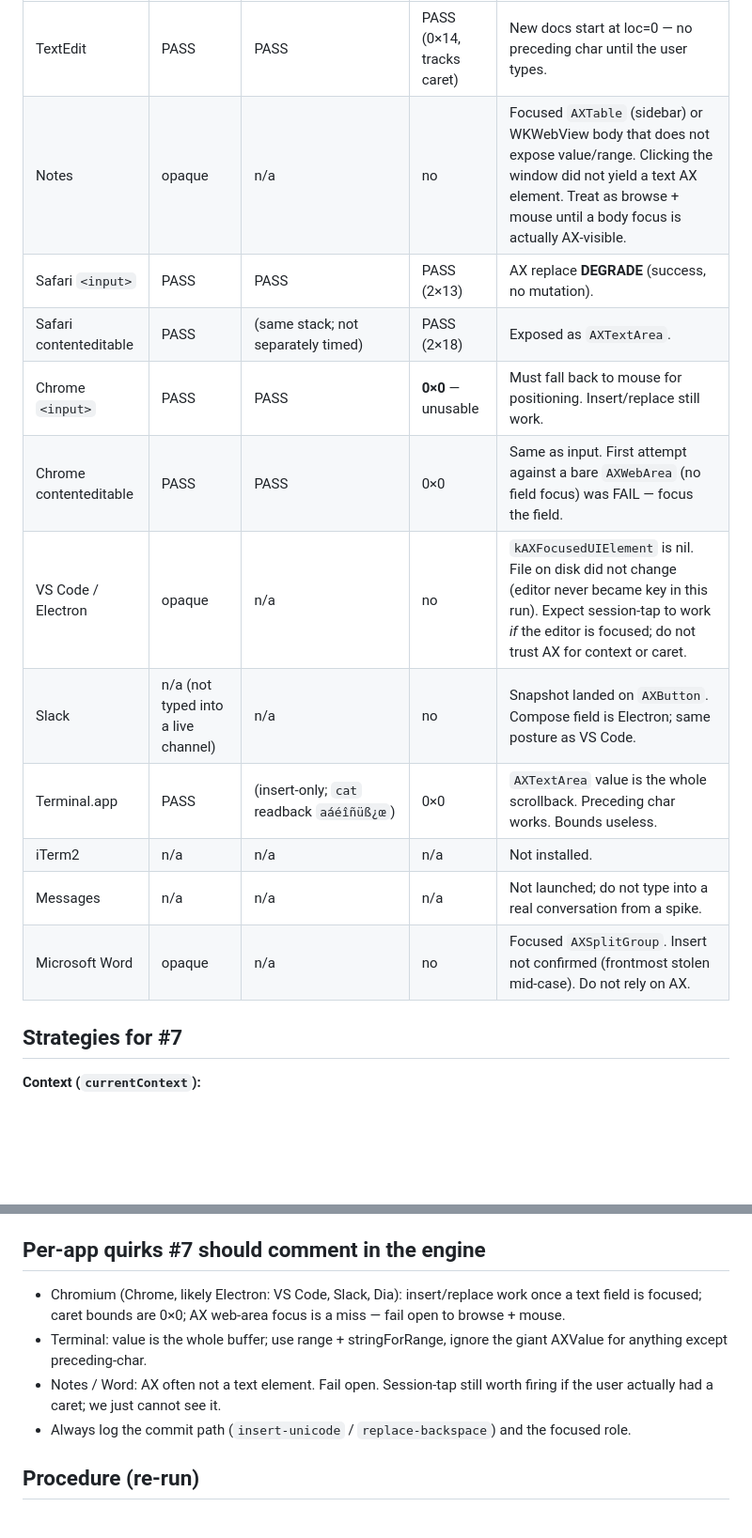
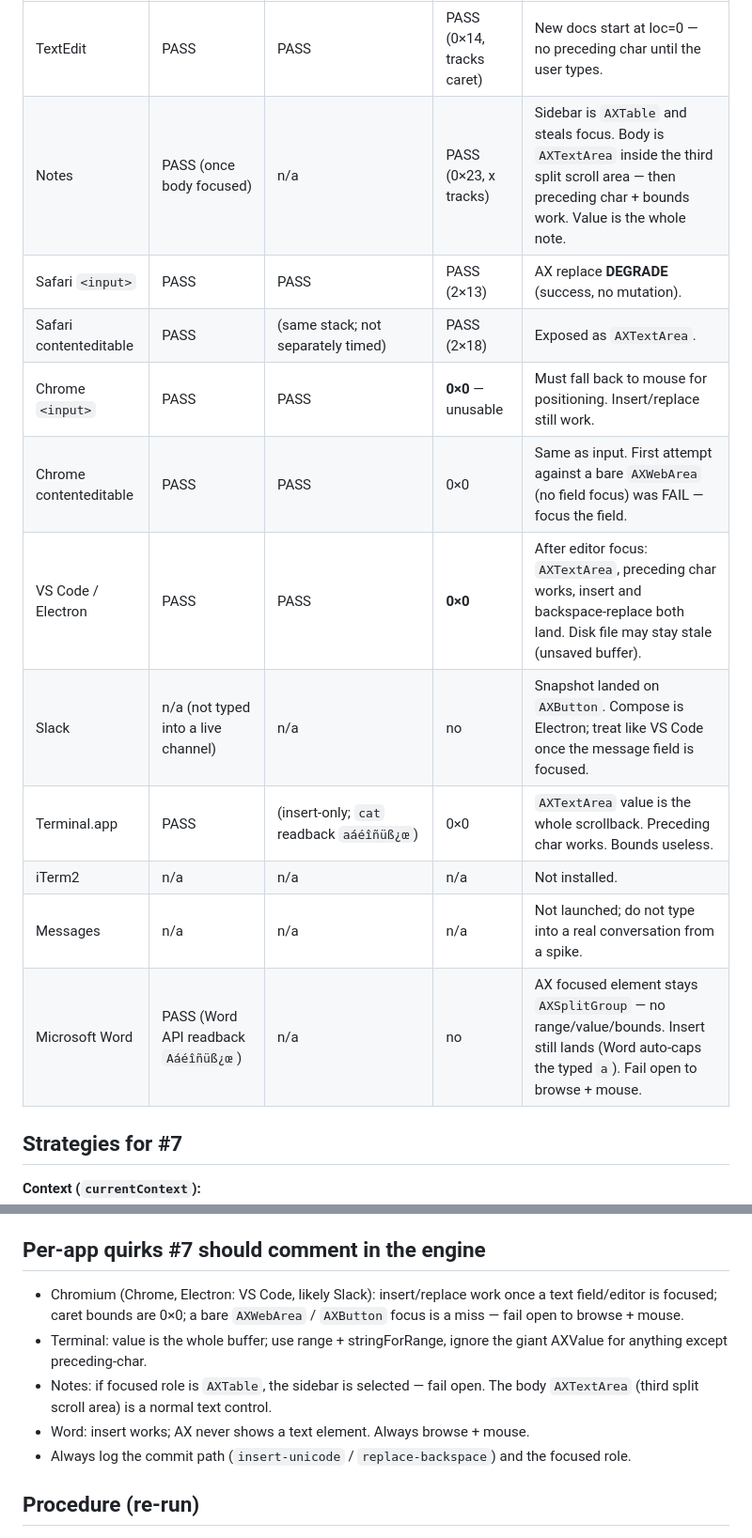
Before and after one commit to thatjuan/accented, a Markdown page: docs/spikes/insertion-fidelity.md, 2 parts joined by grey strips. Shown at 94% size. GitHub-like rendering; blank space fills up the shorter version.

Commit message:
docs(#2): fill Notes, VS Code, and Word after Accessibility grant
Editor-focused VS Code insert/replace pass. Notes body is an AXTextArea
once the sidebar is not focused. Word accepts session-tap unicode even
though AX stays on AXSplitGroup.

```diff
--- a/docs/spikes/insertion-fidelity.md
+++ b/docs/spikes/insertion-fidelity.md
@@ -86,17 +86,17 @@ Legend: **PASS** = observed via AX value and/or app-level readback. **DEGRADE**
 | App | Insert (session-tap unicode) | Replace (backspace+unicode) | Caret rect | Failure mode / notes |
 |---|---|---|---|---|
 | TextEdit | PASS | PASS | PASS (0×14, tracks caret) | New docs start at loc=0 — no preceding char until the user types. |
-| Notes | opaque | n/a | no | Focused `AXTable` (sidebar) or WKWebView body that does not expose value/range. Clicking the window did not yield a text AX element. Treat as browse + mouse until a body focus is actually AX-visible. |
+| Notes | PASS (once body focused) | n/a | PASS (0×23, x tracks) | Sidebar is `AXTable` and steals focus. Body is `AXTextArea` inside the third split scroll area — then preceding char + bounds work. Value is the whole note. |
 | Safari `<input>` | PASS | PASS | PASS (2×13) | AX replace **DEGRADE** (success, no mutation). |
 | Safari contenteditable | PASS | (same stack; not separately timed) | PASS (2×18) | Exposed as `AXTextArea`. |
 | Chrome `<input>` | PASS | PASS | **0×0** — unusable | Must fall back to mouse for positioning. Insert/replace still work. |
 | Chrome contenteditable | PASS | PASS | 0×0 | Same as input. First attempt against a bare `AXWebArea` (no field focus) was FAIL — focus the field. |
-| VS Code / Electron | opaque | n/a | no | `kAXFocusedUIElement` is nil. File on disk did not change (editor never became key in this run). Expect session-tap to work *if* the editor is focused; do not trust AX for context or caret. |
-| Slack | n/a (not typed into a live channel) | n/a | no | Snapshot landed on `AXButton`. Compose field is Electron; same posture as VS Code. |
+| VS Code / Electron | PASS | PASS | **0×0** | After editor focus: `AXTextArea`, preceding char works, insert and backspace-replace both land. Disk file may stay stale (unsaved buffer). |
+| Slack | n/a (not typed into a live channel) | n/a | no | Snapshot landed on `AXButton`. Compose is Electron; treat like VS Code once the message field is focused. |
 | Terminal.app | PASS | (insert-only; `cat` readback `aáéîñüß¿œ`) | 0×0 | `AXTextArea` value is the whole scrollback. Preceding char works. Bounds useless. |
 | iTerm2 | n/a | n/a | n/a | Not installed. |
 | Messages | n/a | n/a | n/a | Not launched; do not type into a real conversation from a spike. |
-| Microsoft Word | opaque | n/a | no | Focused `AXSplitGroup`. Insert not confirmed (frontmost stolen mid-case). Do not rely on AX. |
+| Microsoft Word | PASS (Word API readback `Aáéîñüß¿œ`) | n/a | no | AX focused element stays `AXSplitGroup` — no range/value/bounds. Insert still lands (Word auto-caps the typed `a`). Fail open to browse + mouse. |
 
 ## Strategies for #7
 
@@ -127,9 +127,10 @@ One backspace (`virtualKey 0x33`) then the same unicode insert. Only when contex
 
 ## Per-app quirks #7 should comment in the engine
 
-- Chromium (Chrome, likely Electron: VS Code, Slack, Dia): insert/replace work once a text field is focused; caret bounds are 0×0; AX web-area focus is a miss — fail open to browse + mouse.
+- Chromium (Chrome, Electron: VS Code, likely Slack): insert/replace work once a text field/editor is focused; caret bounds are 0×0; a bare `AXWebArea` / `AXButton` focus is a miss — fail open to browse + mouse.
 - Terminal: value is the whole buffer; use range + stringForRange, ignore the giant AXValue for anything except preceding-char.
-- Notes / Word: AX often not a text element. Fail open. Session-tap still worth firing if the user actually had a caret; we just cannot see it.
+- Notes: if focused role is `AXTable`, the sidebar is selected — fail open. The body `AXTextArea` (third split scroll area) is a normal text control.
+- Word: insert works; AX never shows a text element. Always browse + mouse.
 - Always log the commit path (`insert-unicode` / `replace-backspace`) and the focused role.
 
 ## Procedure (re-run)
```
